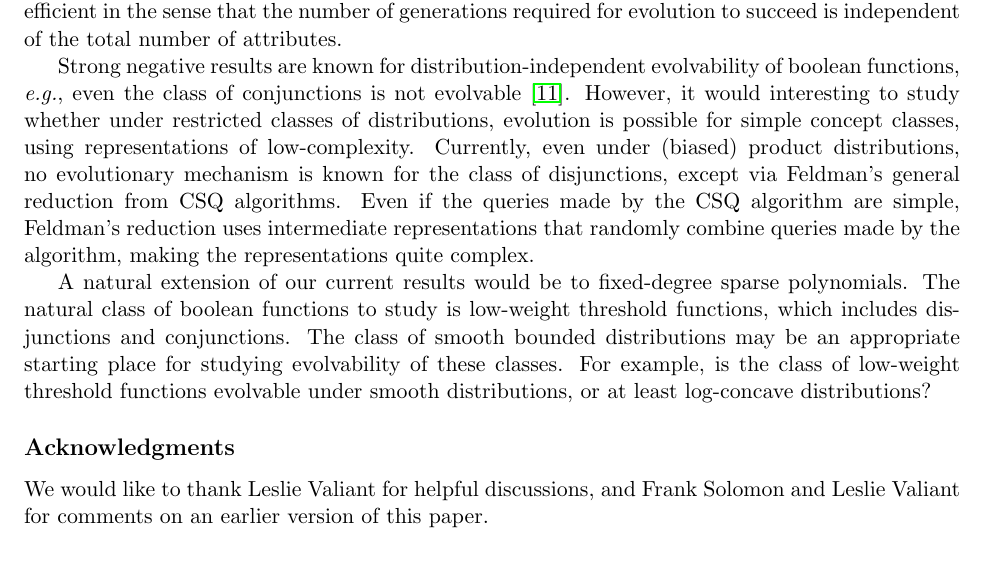
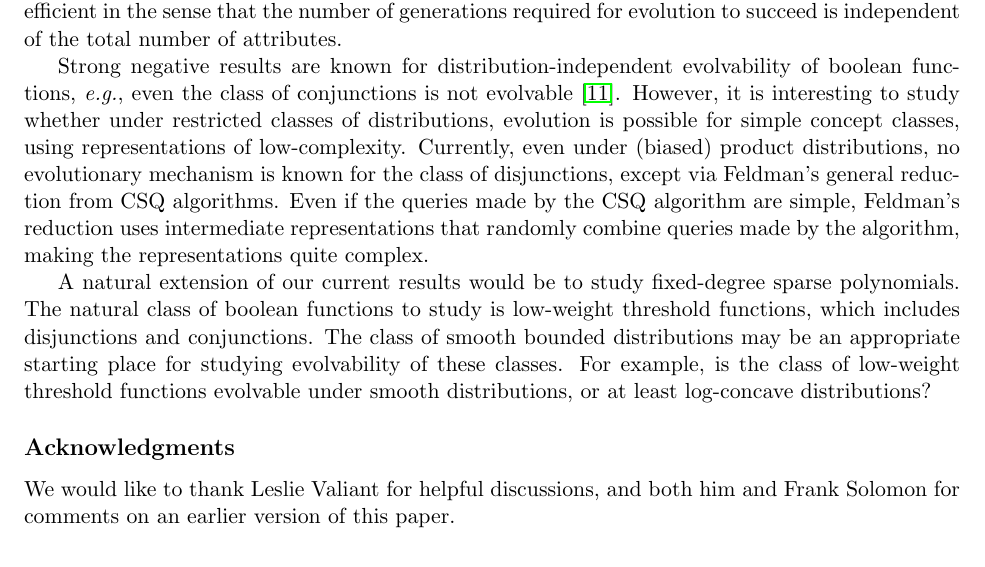
Before and after one commit to elaine84/evolve, a LaTeX paper (latex/main.tex, which reads latex/files/conclusion.tex): part of page 16 of 24, cut so that both start at the same text. Compiled offline with pdfLaTeX.

Commit message:
Small things at the end

```diff
--- a/latex/files/conclusion.tex
+++ b/latex/files/conclusion.tex
@@ -7,7 +7,7 @@ independent of the total number of attributes.
 
 Strong negative results are known for distribution-independent evolvability of
 boolean functions, \eg even the class of conjunctions is not
-evolvable~\cite{Feldman:2011-LTF}. However, it would interesting to study
+evolvable~\cite{Feldman:2011-LTF}. However, it is interesting to study
 whether under restricted classes of distributions, evolution is possible for
 simple concept classes, using representations of low-complexity. Currently, even
 under (biased) product distributions, no evolutionary mechanism is known for the
@@ -16,7 +16,7 @@ algorithms. Even if the queries made by the CSQ algorithm are simple, Feldman's
 reduction uses intermediate representations that randomly combine queries made
 by the algorithm, making the representations quite complex.
 
-A natural extension of our current results would be to fixed-degree sparse
+A natural extension of our current results would be to study fixed-degree sparse
 polynomials. The natural class of boolean functions to study is low-weight
 threshold functions, which includes disjunctions and conjunctions. The class of
 smooth bounded distributions may be an appropriate starting place for studying
--- a/latex/main.tex
+++ b/latex/main.tex
@@ -55,8 +55,8 @@ UC Berkeley \\ \texttt{vkanade@eecs.berkeley.edu}}
 \input{files/conclusion.tex}
 
 \subsection*{Acknowledgments}
-We would like to thank Leslie Valiant for helpful discussions, and Frank Solomon
-and Leslie Valiant for comments on an earlier version of this paper.
+We would like to thank Leslie Valiant for helpful discussions, and both him and
+Frank Solomon for comments on an earlier version of this paper.
 
 \bibliography{all-refs}
 \bibliographystyle{plain}
```
